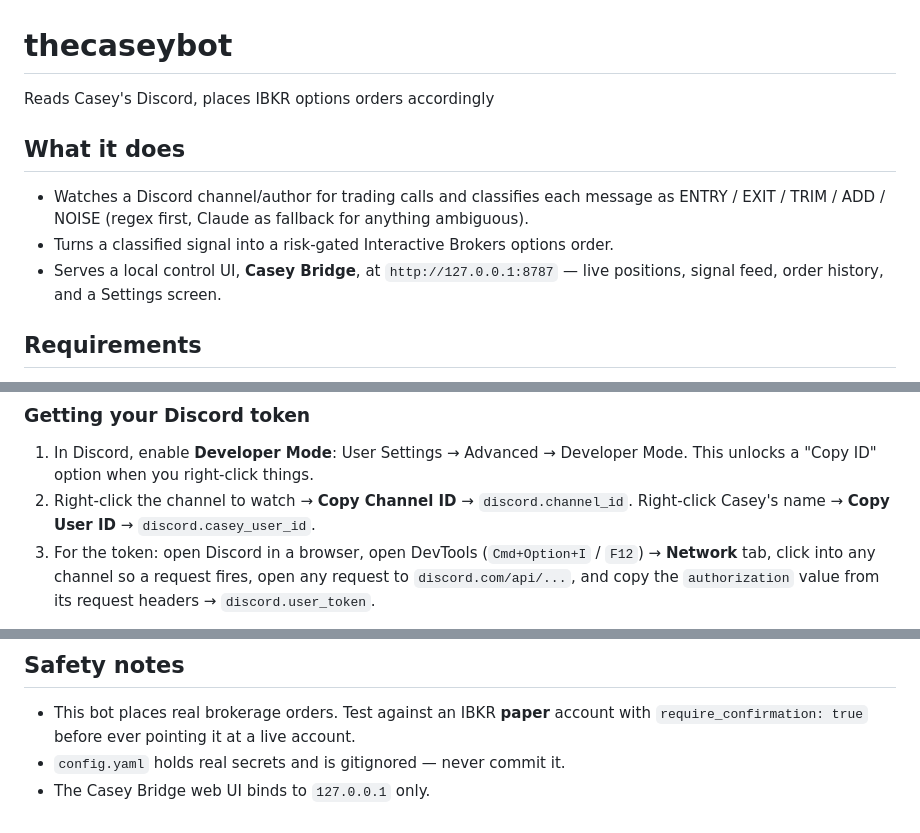
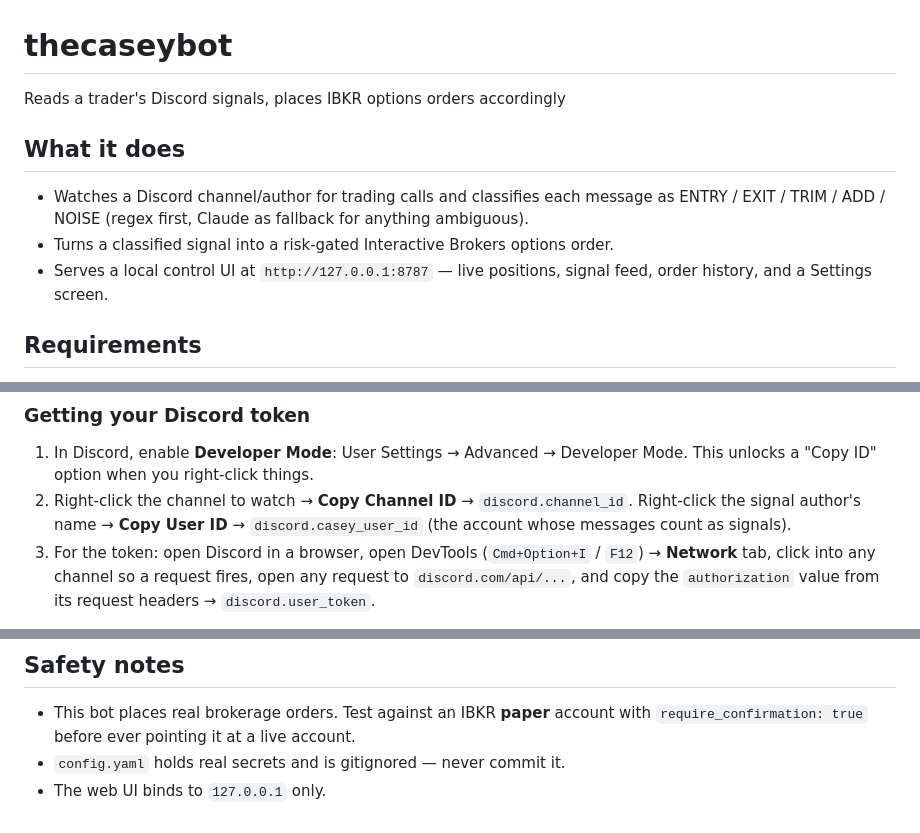
Before and after one commit to rajricardo/thecaseybot, a Markdown page: README.md, 3 parts joined by grey strips. GitHub-like rendering.

Commit message:
Remove identifying references to the signal source from README
Genericizes the tagline, the "Casey Bridge" UI name, and the Discord
token walkthrough's wording so the README no longer names or points
at the specific real person the bot is built around.

Co-Authored-By: Claude Sonnet 5 <noreply@anthropic.com>

```diff
--- a/README.md
+++ b/README.md
@@ -1,5 +1,5 @@
 # thecaseybot
-Reads Casey's Discord, places IBKR options orders accordingly
+Reads a trader's Discord signals, places IBKR options orders accordingly
 
 ## What it does
 
@@ -7,8 +7,8 @@ Reads Casey's Discord, places IBKR options orders accordingly
   as ENTRY / EXIT / TRIM / ADD / NOISE (regex first, Claude as fallback for
   anything ambiguous).
 - Turns a classified signal into a risk-gated Interactive Brokers options order.
-- Serves a local control UI, **Casey Bridge**, at `http://127.0.0.1:8787` — live
-  positions, signal feed, order history, and a Settings screen.
+- Serves a local control UI at `http://127.0.0.1:8787` — live positions, signal
+  feed, order history, and a Settings screen.
 
 ## Requirements
 
@@ -63,7 +63,8 @@ correctly against a paper account.
 1. In Discord, enable **Developer Mode**: User Settings → Advanced → Developer
    Mode. This unlocks a "Copy ID" option when you right-click things.
 2. Right-click the channel to watch → **Copy Channel ID** → `discord.channel_id`.
-   Right-click Casey's name → **Copy User ID** → `discord.casey_user_id`.
+   Right-click the signal author's name → **Copy User ID** →
+   `discord.casey_user_id` (the account whose messages count as signals).
 3. For the token: open Discord in a browser, open DevTools
    (`Cmd+Option+I` / `F12`) → **Network** tab, click into any channel so a
    request fires, open any request to `discord.com/api/...`, and copy the
@@ -117,4 +118,4 @@ disconnected, once the connection comes back — see the comments in
 - This bot places real brokerage orders. Test against an IBKR **paper** account
   with `require_confirmation: true` before ever pointing it at a live account.
 - `config.yaml` holds real secrets and is gitignored — never commit it.
-- The Casey Bridge web UI binds to `127.0.0.1` only.
+- The web UI binds to `127.0.0.1` only.
```
